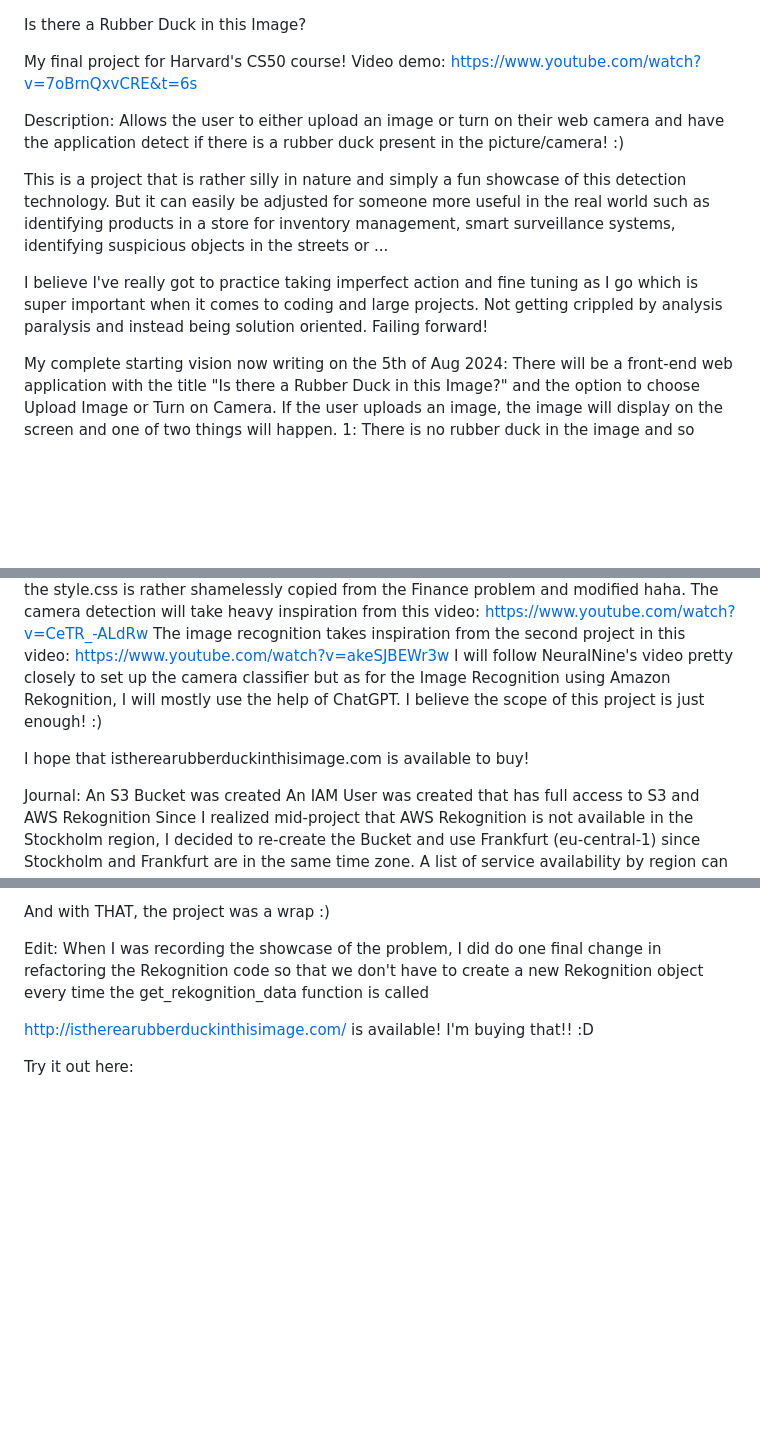
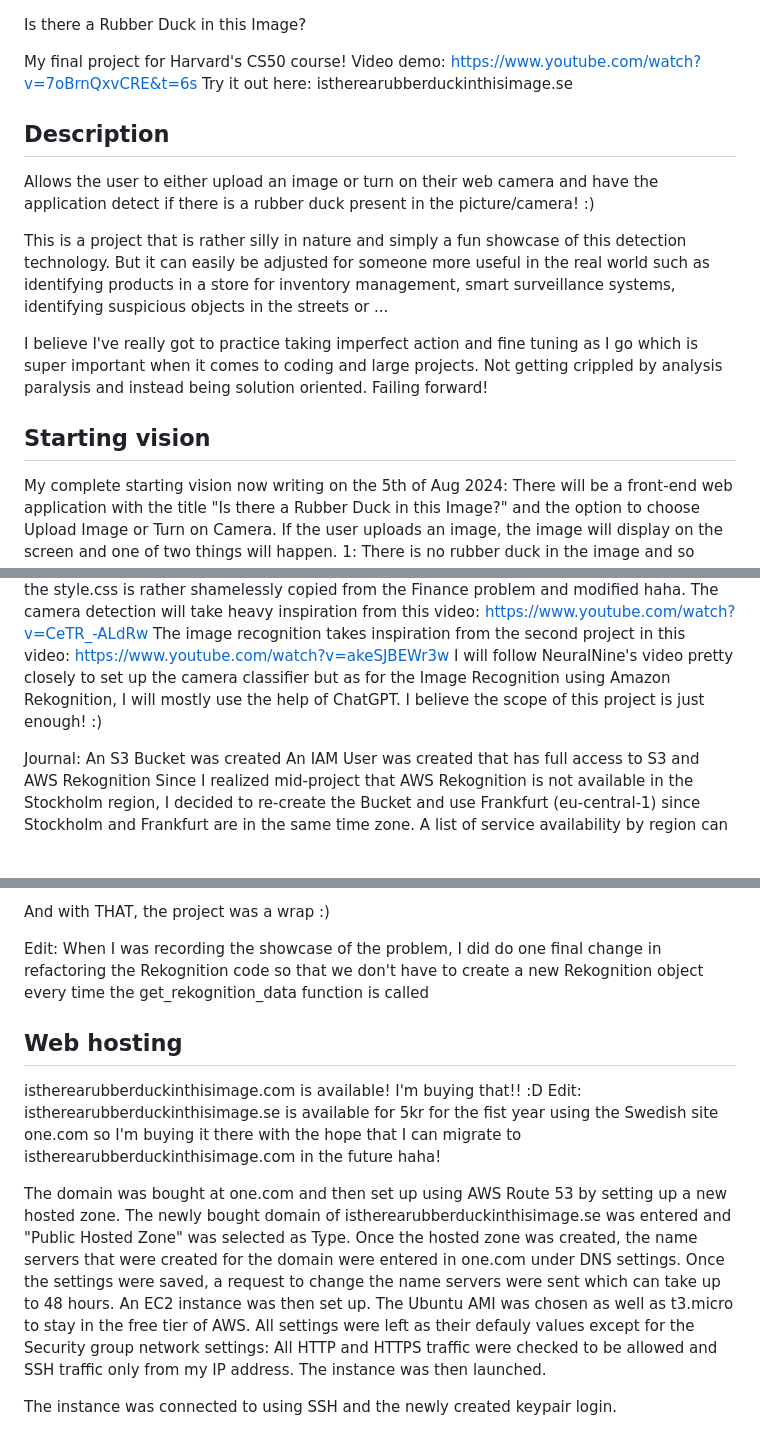
Before and after one commit to StevenLomon/CS50-final-project, a Markdown page: README.md, 3 parts joined by grey strips. GitHub-like rendering; blank space fills up the shorter version.

Commit message:
Setting up web hosting using a newly bought domain, AWS Route 53 and EC2

```diff
--- a/README.md
+++ b/README.md
@@ -2,14 +2,16 @@ Is there a Rubber Duck in this Image?
 
 My final project for Harvard's CS50 course!
 Video demo: https://www.youtube.com/watch?v=7oBrnQxvCRE&t=6s
+Try it out here: istherearubberduckinthisimage.se
 
-Description:
+## Description
 Allows the user to either upload an image or turn on their web camera and have the application detect if there is a rubber duck present in the picture/camera! :)
 
 This is a project that is rather silly in nature and simply a fun showcase of this detection technology. But it can easily be adjusted for someone more useful in the real world such as identifying products in a store for inventory management, smart surveillance systems, identifying suspicious objects in the streets or ...
 
 I believe I've really got to practice taking imperfect action and fine tuning as I go which is super important when it comes to coding and large projects. Not getting crippled by analysis paralysis and instead being solution oriented. Failing forward!
 
+## Starting vision
 My complete starting vision now writing on the 5th of Aug 2024:
 There will be a front-end web application with the title "Is there a Rubber Duck in this Image?" and the option to choose Upload Image or Turn on Camera.
 If the user uploads an image, the image will display on the screen and one of two things will happen. 1: There is no rubber duck in the image and so there are no bounding boxes applied. There is a text below the image that will say "No rubber duck detected :(". 2: There is a rubber duck in the image and so a bounding box will surround it with a percentage of how sure the model is that it is indeed a rubber duck. Below the image, the text "Rubber duck detected! :))" will be displayed.
@@ -20,8 +22,6 @@ Since I am far from a front-end developer, the style.css is rather shamelessly c
 The camera detection will take heavy inspiration from this video: https://www.youtube.com/watch?v=CeTR_-ALdRw
 The image recognition takes inspiration from the second project in this video: https://www.youtube.com/watch?v=akeSJBEWr3w
 I will follow NeuralNine's video pretty closely to set up the camera classifier but as for the Image Recognition using Amazon Rekognition, I will mostly use the help of ChatGPT. I believe the scope of this project is just enough! :)
-
-I hope that istherearubberduckinthisimage.com is available to buy!
 
 Journal:
 An S3 Bucket was created
@@ -126,7 +126,11 @@ And with THAT, the project was a wrap :)
 
 Edit: When I was recording the showcase of the problem, I did do one final change in refactoring the Rekognition code so that we don't have to create a new Rekognition object every time the get_rekognition_data function is called
 
-http://istherearubberduckinthisimage.com/ is available! I'm buying that!! :D
+## Web hosting
+istherearubberduckinthisimage.com is available! I'm buying that!! :D
+Edit: istherearubberduckinthisimage.se is available for 5kr for the fist year using the Swedish site one.com so I'm buying it there with the hope that I can migrate to istherearubberduckinthisimage.com in the future haha!
 
+The domain was bought at one.com and then set up using AWS Route 53 by setting up a new hosted zone. The newly bought domain of istherearubberduckinthisimage.se was entered and "Public Hosted Zone" was selected as Type. Once the hosted zone was created, the name servers that were created for the domain were entered in one.com under DNS settings. Once the settings were saved, a request to change the name servers were sent which can take up to 48 hours.
+An EC2 instance was then set up. The Ubuntu AMI was chosen as well as t3.micro to stay in the free tier of AWS. All settings were left as their defauly values except for the Security group network settings: All HTTP and HTTPS traffic were checked to be allowed and SSH traffic only from my IP address. The instance was then launched.
 
-Try it out here:
+The instance was connected to using SSH and the newly created keypair login.
```
